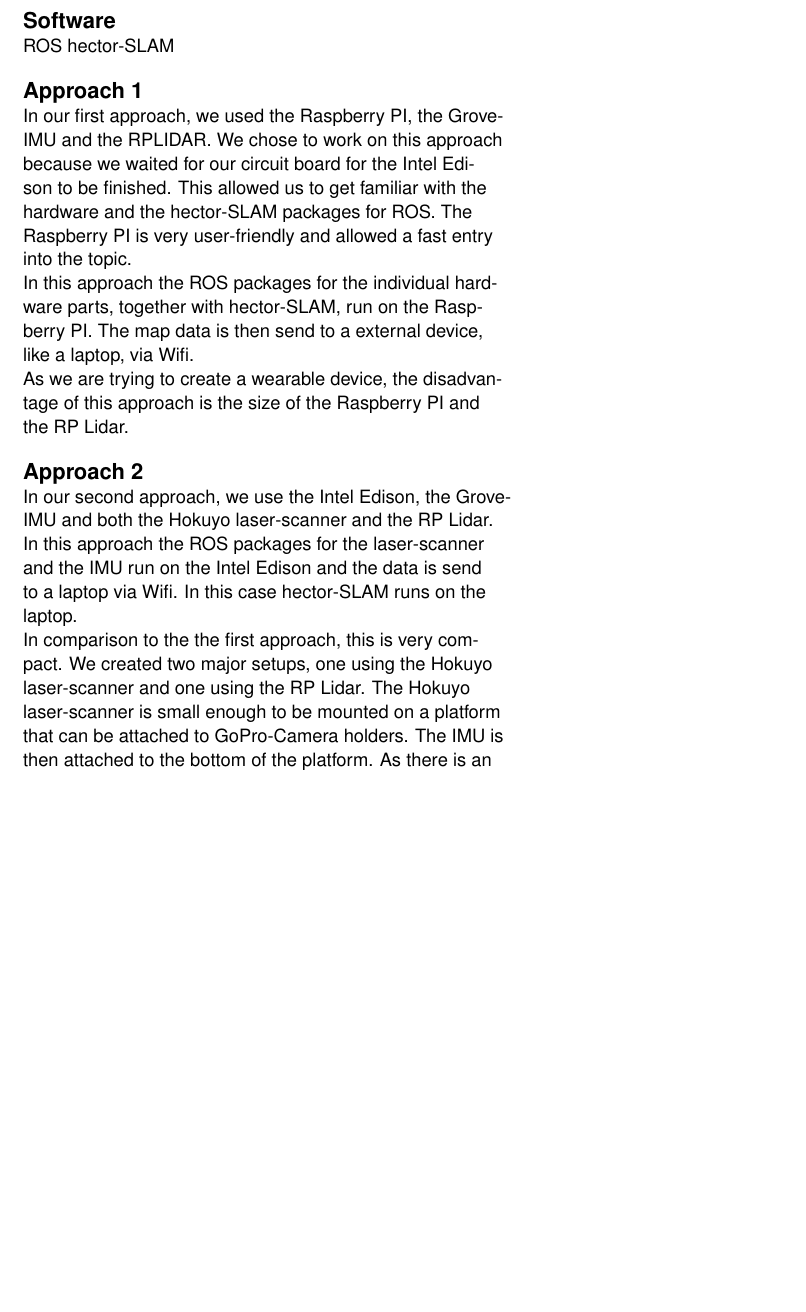
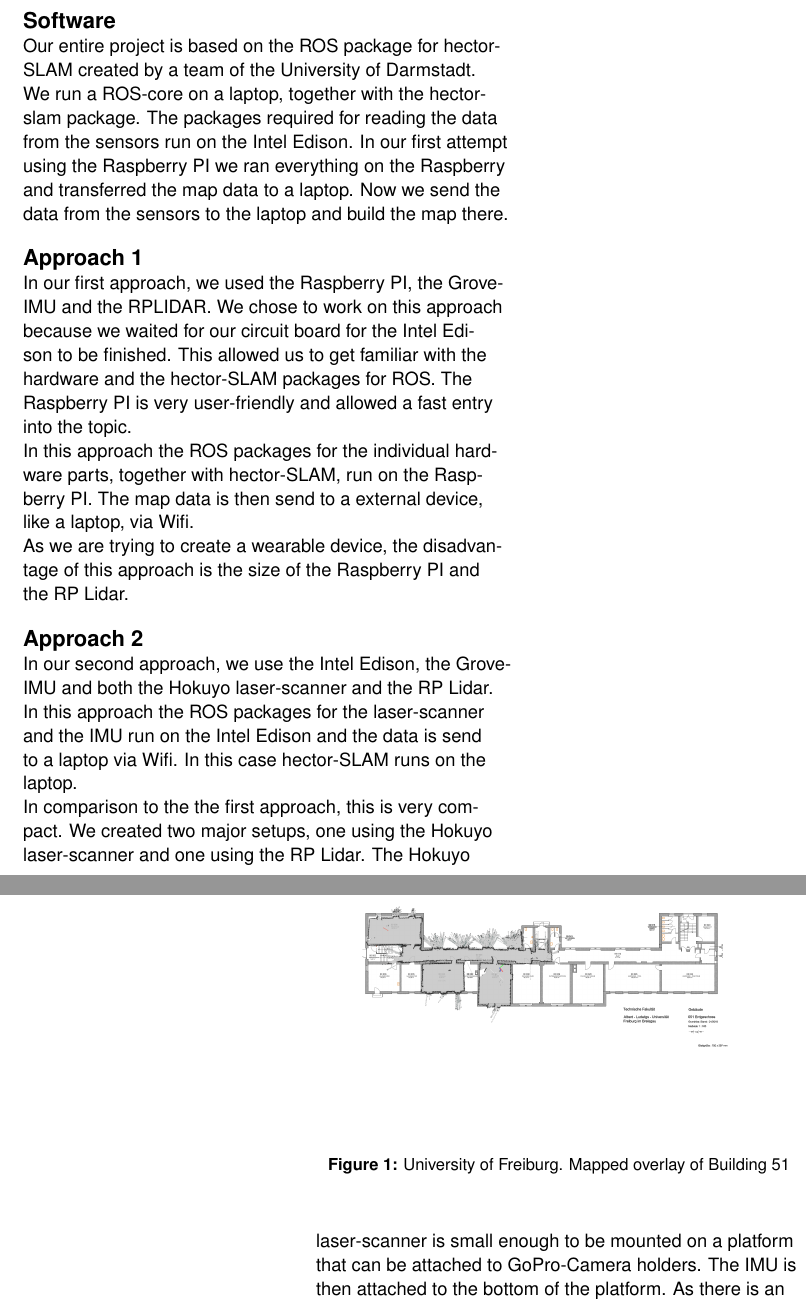
Before and after one commit to JenniferNist/Wearloc, a LaTeX document (report/WearLoc.tex): part of one column of page 2 of 3 before the commit and two parts of the columns of pages 2 and 3 of 3 after it, the two joined at a grey line, cut so that both start at the same text, the shorter picture padded with empty space. Compiled offline with pdfLaTeX.

Commit message:
Tried to write small Software part. Needs elaboration

```diff
--- a/report/WearLoc.tex
+++ b/report/WearLoc.tex
@@ -93,8 +93,7 @@
 \subsection{Grove-IMU}
 The Grove-IMU 9DOF v2.0 features a gyroscope, a magnetometer and a accelerometer. We use the Grove-IMU in both our setups to measure the bearing of the laser-scanners to track the users rotation. Furthermore it helps to better predict our location.
 \section{Software}
-ROS hector-SLAM
-%TODO add software part
+Our entire project is based on the ROS package for hector-SLAM created by a team of the University of Darmstadt. We run a ROS-core on a laptop, together with the hector-slam package. The packages required for reading the data from the sensors run on the Intel Edison. In our first attempt using the Raspberry PI we ran everything on the Raspberry and transferred the map data to a laptop. Now we send the data from the sensors to the laptop and build the map there.
 \section{Approach 1}
 In our first approach, we used the Raspberry PI, the Grove-IMU and the RPLIDAR. We chose to work on this approach because we waited for our circuit board for the Intel Edison to be finished. This allowed us to get familiar with the hardware and the hector-SLAM packages for ROS. The Raspberry PI is very user-friendly and allowed a fast entry into the topic.\\
 In this approach the ROS packages for the individual hardware parts, together with hector-SLAM, run on the Raspberry PI. The map data is then send to a external device, like a laptop, via Wifi.\\
@@ -112,11 +111,9 @@
 %\end{figure}
 \section{Results}
 We managed to obtain satisfying results using our second approach. We noticed that, even though the resolution of the Hokuyo laser-scanner is better than the resolution of the RP lidar, we have better results using the RP lidar. The disadvantage of the Hokuyo is the limited range of maximum 4 meters. The RP lidar has a range of 5.5 meters and therefore returns more reference points to estimate its location. Using a laser-scanner with even higher range, we could significantly improve our results.
-%TODO ADD Result pictures and explanation
-
 \begin{figure}
 	\includegraphics[width=0.9\columnwidth]{51.png}
-	\caption{Insert a caption below each figure.}~\label{fig:sample}
+	\caption{University of Freiburg. Mapped overlay of Building 51}~\label{fig:sample}
 \end{figure}
 %\bibliographystyle{SIGCHI-Reference-Format}
 %\bibliography{sample}
```
Also changed, not shown: report/WearLoc.pdf.
